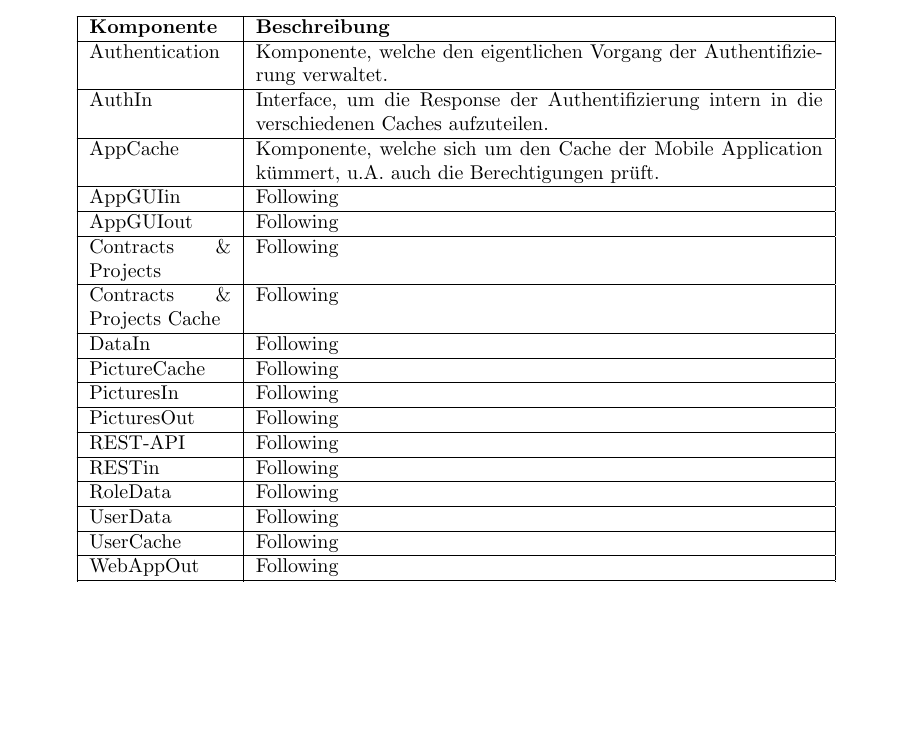
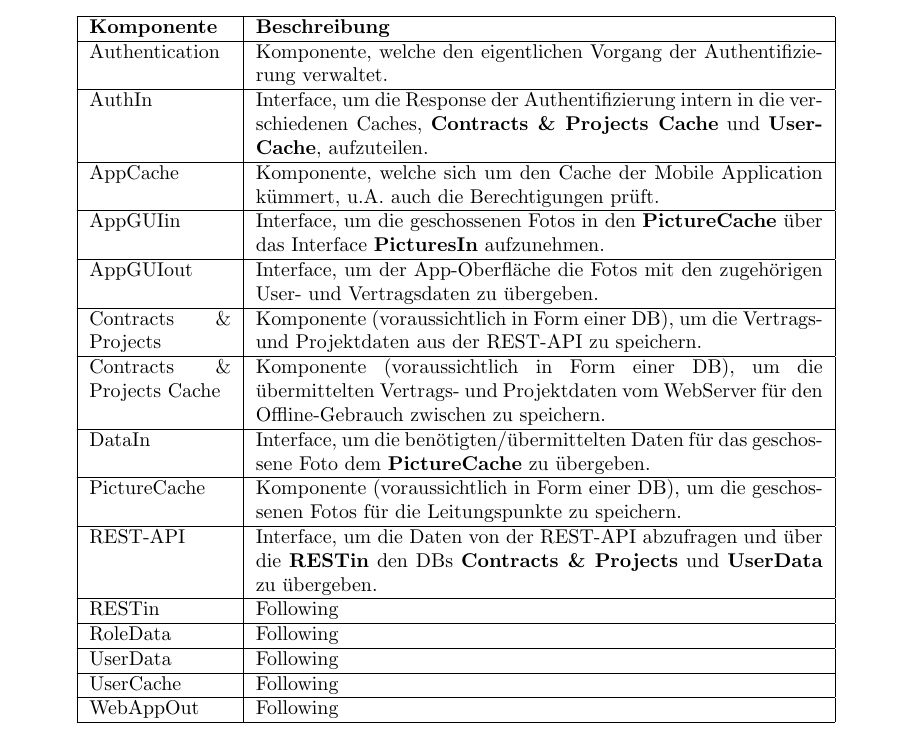
Before and after one commit to atakan-kara99/SmartBuildingSolutions, a LaTeX document (Entwurfsdoku/entwurfsdoku.tex, which reads Entwurfsdoku/kapitel/komponentendiagramme.tex): part of page 7 of 12 before the commit and part of page 7 of 13 after it, cut so that both start at the same text, the shorter picture padded with empty space. Compiled offline with pdfLaTeX.

Commit message:
Modified komponentendiagramme.tex

```diff
--- a/Entwurfsdoku/kapitel/komponentendiagramme.tex
+++ b/Entwurfsdoku/kapitel/komponentendiagramme.tex
@@ -27,27 +27,23 @@
 \hline
 Authentication & Komponente, welche den eigentlichen Vorgang der Authentifizierung verwaltet. \\
 \hline
-AuthIn & Interface, um die Response der Authentifizierung intern in die verschiedenen Caches aufzuteilen. \\
+AuthIn & Interface, um die Response der Authentifizierung intern in die verschiedenen Caches, \textbf{Contracts {\&} Projects Cache} und \textbf{UserCache}, aufzuteilen. \\
 \hline
 AppCache & Komponente, welche sich um den Cache der Mobile Application kümmert, u.A. auch die Berechtigungen prüft. \\
 \hline
-AppGUIin & Following \\
+AppGUIin & Interface, um die geschossenen Fotos in den \textbf{PictureCache} über das Interface \textbf{PicturesIn} aufzunehmen. \\
 \hline
-AppGUIout & Following \\
+AppGUIout & Interface, um der App-Oberfläche die Fotos mit den zugehörigen User- und Vertragsdaten zu übergeben. \\
 \hline
-Contracts {\&} Projects & Following \\
+Contracts {\&} Projects & Komponente (voraussichtlich in Form einer DB), um die Vertrags- und Projektdaten aus der REST-API zu speichern. \\
 \hline
-Contracts {\&} Projects Cache & Following \\
+Contracts {\&} Projects Cache & Komponente (voraussichtlich in Form einer DB), um die übermittelten Vertrags- und Projektdaten vom WebServer für den Offline-Gebrauch zwischen zu speichern.\\
 \hline
-DataIn & Following \\
+DataIn & Interface, um die benötigten/übermittelten Daten für das geschossene Foto dem \textbf{PictureCache} zu übergeben. \\
 \hline
-PictureCache & Following \\
+PictureCache & Komponente (voraussichtlich in Form einer DB), um die geschossenen Fotos für die Leitungspunkte zu speichern. \\
 \hline
-PicturesIn & Following \\
-\hline
-PicturesOut & Following \\
-\hline
-REST-API & Following \\
+REST-API & Interface, um die Daten von der REST-API abzufragen und über die \textbf{RESTin} den DBs \textbf{Contracts {\&} Projects} und \textbf{UserData} zu übergeben. \\
 \hline
 RESTin & Following \\
 \hline
```
